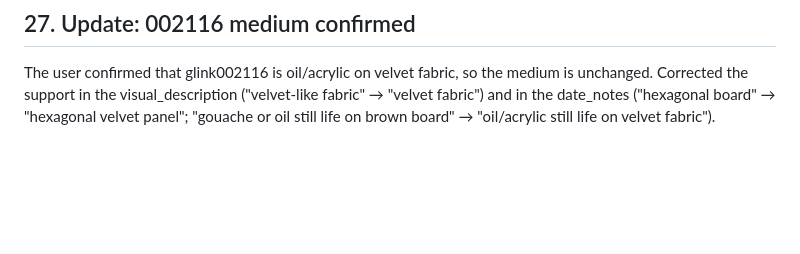
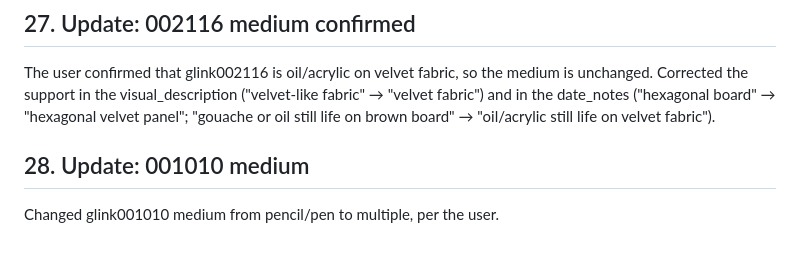
Before and after one commit to whunter/claude-sessions, a Markdown page: 2026-11-09-glink-consolidation/metadata-consolidation-status.md, the part around the change. GitHub-like rendering; blank space fills up the shorter version.

Commit message:
Record 001010 medium change

```diff
--- a/2026-11-09-glink-consolidation/metadata-consolidation-status.md
+++ b/2026-11-09-glink-consolidation/metadata-consolidation-status.md
@@ -326,3 +326,7 @@ The user confirmed that the glink002128 silhouettes are ink (painted, not cut).
 ## 27. Update: 002116 medium confirmed
 
 The user confirmed that glink002116 is oil/acrylic on velvet fabric, so the medium is unchanged. Corrected the support in the visual_description ("velvet-like fabric" → "velvet fabric") and in the date_notes ("hexagonal board" → "hexagonal velvet panel"; "gouache or oil still life on brown board" → "oil/acrylic still life on velvet fabric").
+
+## 28. Update: 001010 medium
+
+Changed glink001010 medium from pencil/pen to multiple, per the user.
```
